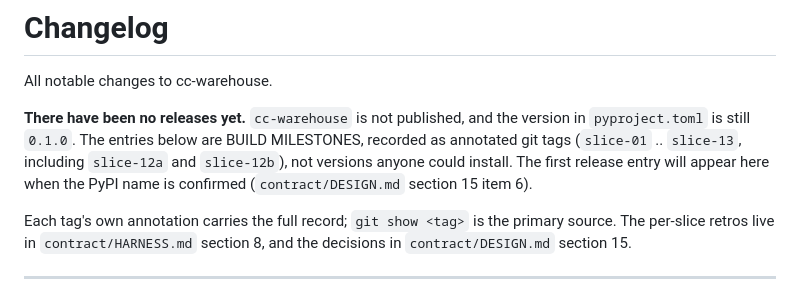
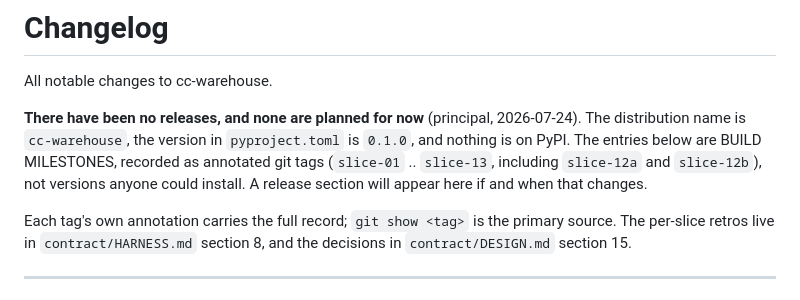
Before and after one commit to CaptainCodeAU/cc-warehouse, a Markdown page: CHANGELOG.md, the part around the change. GitHub-like rendering.

Commit message:
docs: record that the project is not being published for now
Principal, 2026-07-24: the distribution name is confirmed as `cc-warehouse`
(already what pyproject.toml carries), but the project is NOT being published, at
least not now.

Status-tier only. README and CHANGELOG both framed publication as imminent - the
README said "Before publishing: re-check the PyPI name", and the CHANGELOG said a
release entry would appear "when the PyPI name is confirmed". Both now say plainly
that nothing is on PyPI and none is planned for now, and the README says how to
install from a git checkout instead.

The wording is deliberately neutral between "deferred" and "abandoned", because the
principal said "at least not now" and only he can settle which. A contract
amendment is proposed separately rather than assumed here.

NOT TOUCHED, and flagged to the principal instead: this contradicts four LOCKED
contract lines, and the contract is not editable in-session.

  BRAINSTORM:27  "Public from day one: PyPI + git-URL distribution, docs and
                  install story real."   (a locked foundation)
  BRAINSTORM:94  "'Never publish to PyPI': reversed for the fresh unclaimed name;
                  publishing is the plan."   (a rejected-with-reasons entry)
  DESIGN:16      the locked foundations restate "PyPI + git distribution"
  SPEC:333       "PyPI publishing IS planned (new name, reversed decision)"

DESIGN section 15 item 6 (PyPI name re-check before the repo goes public) also
changes character: it is now dormant rather than pending, since nothing is waiting
on it.

Consequences already accounted for: install.md and quickstart.md stay unwritten,
which was already the plan when they were blocked on the name and is now more
strongly correct; and the uv.lock exclude-newer pin flagged earlier for a
"pre-release checklist" has no release to be checked before.

```diff
--- a/CHANGELOG.md
+++ b/CHANGELOG.md
@@ -2,11 +2,11 @@
 
 All notable changes to cc-warehouse.
 
-**There have been no releases yet.** `cc-warehouse` is not published, and the version in
-`pyproject.toml` is still `0.1.0`. The entries below are BUILD MILESTONES, recorded as
-annotated git tags (`slice-01` .. `slice-13`, including `slice-12a` and `slice-12b`), not
-versions anyone could install. The first release entry will appear here when the PyPI name
-is confirmed (`contract/DESIGN.md` section 15 item 6).
+**There have been no releases, and none are planned for now** (principal, 2026-07-24).
+The distribution name is `cc-warehouse`, the version in `pyproject.toml` is `0.1.0`, and
+nothing is on PyPI. The entries below are BUILD MILESTONES, recorded as annotated git tags
+(`slice-01` .. `slice-13`, including `slice-12a` and `slice-12b`), not versions anyone
+could install. A release section will appear here if and when that changes.
 
 Each tag's own annotation carries the full record; `git show <tag>` is the primary source.
 The per-slice retros live in `contract/HARNESS.md` section 8, and the decisions in
```
Also changed, not shown: README.md (+5 -2 lines).
